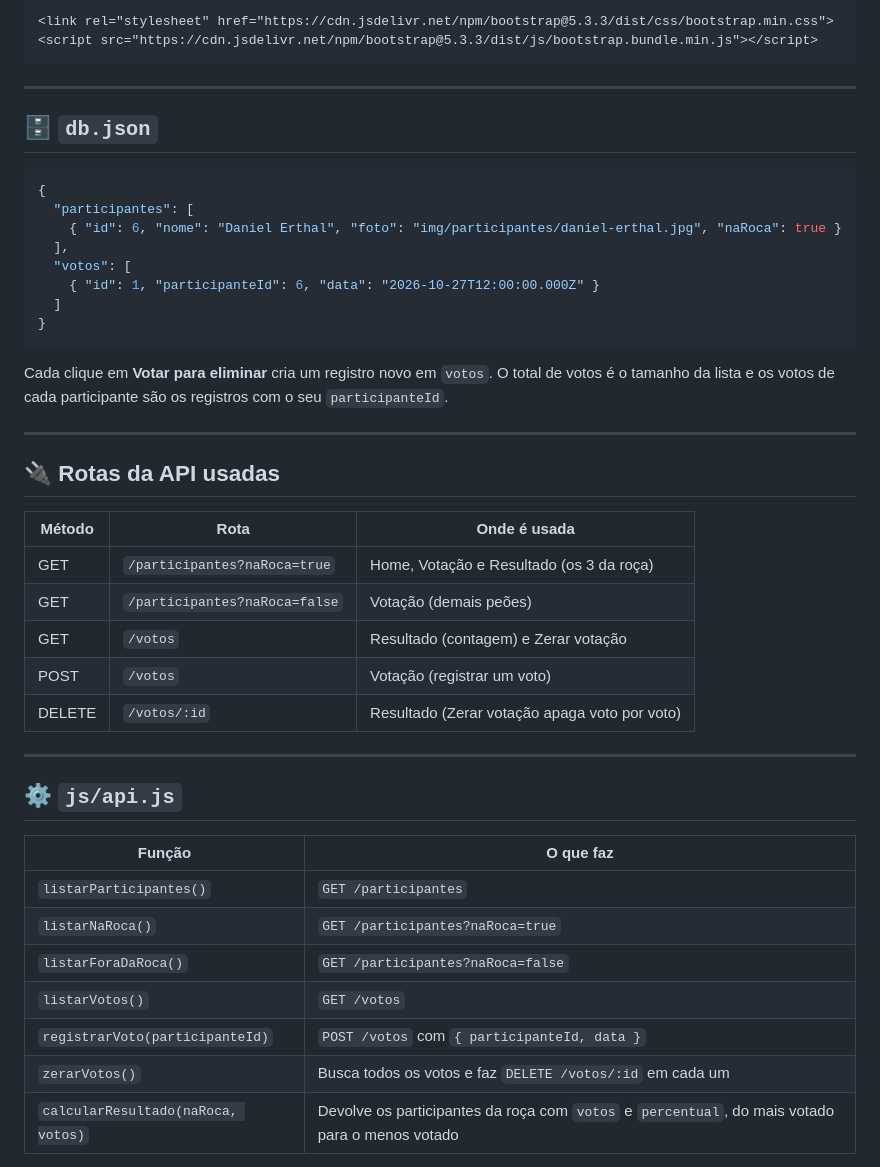
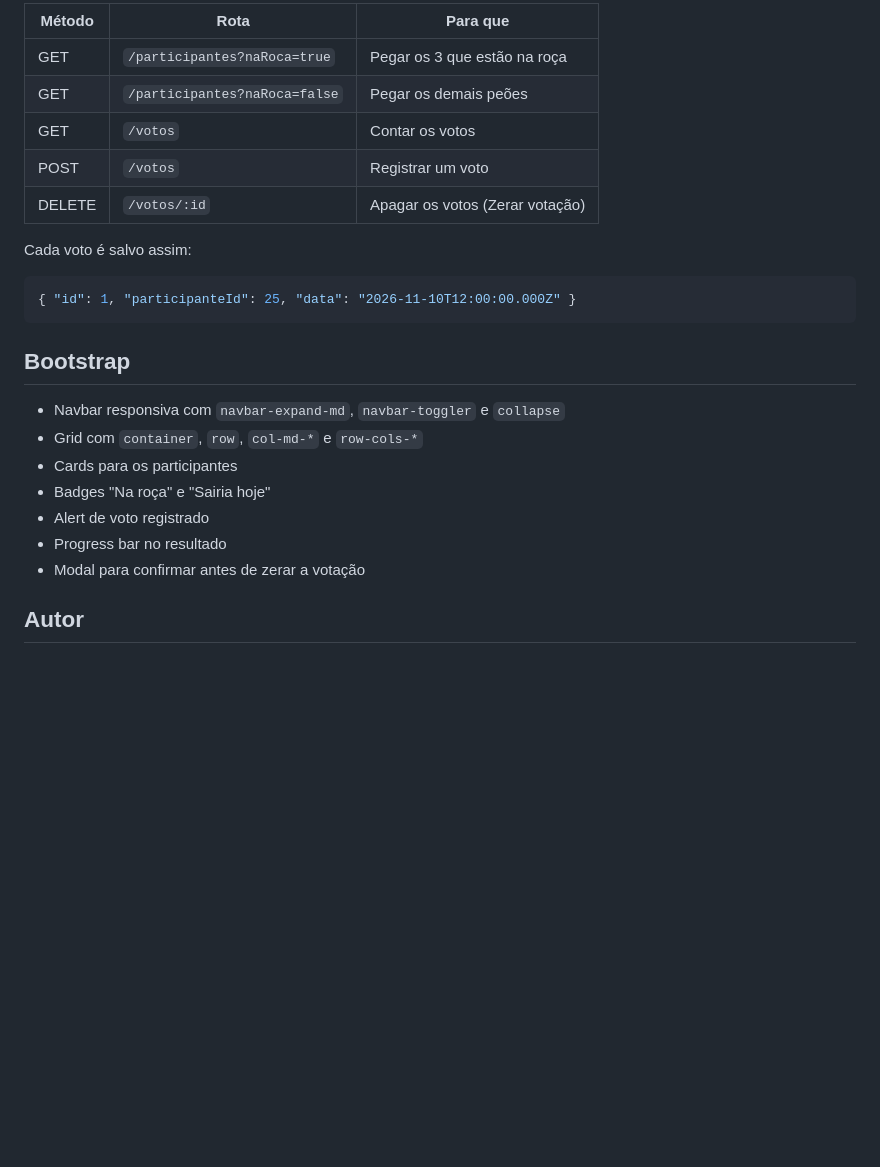
Before and after one commit to davicampolina/P2-DIW, a Markdown page: README.md, the part around one of its changes. GitHub-like rendering; blank space fills up the shorter version.

````diff
--- a/README.md
+++ b/README.md
@@ -74,49 +57,27 @@ O Bootstrap está copiado em `public/lib/bootstrap` para funcionar sem internet.
 
-```html
-<link rel="stylesheet" href="https://cdn.jsdelivr.net/npm/bootstrap@5.3.3/dist/css/bootstrap.min.css">
-<script src="https://cdn.jsdelivr.net/npm/bootstrap@5.3.3/dist/js/bootstrap.bundle.min.js"></script>
+| Método | Rota | Para que |
+|---|---|---|
+| GET | `/participantes?naRoca=true` | Pegar os 3 que estão na roça |
+| GET | `/participantes?naRoca=false` | Pegar os demais peões |
+| GET | `/votos` | Contar os votos |
+| POST | `/votos` | Registrar um voto |
+| DELETE | `/votos/:id` | Apagar os votos (Zerar votação) |
+
+Cada voto é salvo assim:
+
+```json
+{ "id": 1, "participanteId": 25, "data": "2026-11-10T12:00:00.000Z" }
 ```
 
----
+## Bootstrap
 
-## 🗄️ `db.json`
+- Navbar responsiva com `navbar-expand-md`, `navbar-toggler` e `collapse`
+- Grid com `container`, `row`, `col-md-*` e `row-cols-*`
+- Cards para os participantes
+- Badges "Na roça" e "Sairia hoje"
+- Alert de voto registrado
+- Progress bar no resultado
+- Modal para confirmar antes de zerar a votação
 
-```json
-{
-  "participantes": [
-    { "id": 6, "nome": "Daniel Erthal", "foto": "img/participantes/daniel-erthal.jpg", "naRoca": true }
-  ],
-  "votos": [
-    { "id": 1, "participanteId": 6, "data": "2026-10-27T12:00:00.000Z" }
-  ]
-}
-```
+## Autor
 
-Cada clique em **Votar para eliminar** cria um registro novo em `votos`. O total de votos é o tamanho da lista e os votos de cada participante são os registros com o seu `participanteId`.
-
----
-
-## 🔌 Rotas da API usadas
-
-| Método | Rota | Onde é usada |
-|---|---|---|
-| GET | `/participantes?naRoca=true` | Home, Votação e Resultado (os 3 da roça) |
-| GET | `/participantes?naRoca=false` | Votação (demais peões) |
-| GET | `/votos` | Resultado (contagem) e Zerar votação |
-| POST | `/votos` | Votação (registrar um voto) |
-| DELETE | `/votos/:id` | Resultado (Zerar votação apaga voto por voto) |
-
----
-
-## ⚙️ `js/api.js`
-
-| Função | O que faz |
-|---|---|
-| `listarParticipantes()` | `GET /participantes` |
-| `listarNaRoca()` | `GET /participantes?naRoca=true` |
-| `listarForaDaRoca()` | `GET /participantes?naRoca=false` |
-| `listarVotos()` | `GET /votos` |
-| `registrarVoto(participanteId)` | `POST /votos` com `{ participanteId, data }` |
-| `zerarVotos()` | Busca todos os votos e faz `DELETE /votos/:id` em cada um |
-| `calcularResultado(naRoca, votos)` | Devolve os participantes da roça com `votos` e `percentual`, do mais votado para o menos votado |
-
````
Also changed, not shown: other parts of README.md (+37 -82 lines), prints/01_home.png, prints/02_resultado_vazio.png, prints/04_resultado.png (added), prints/04_voto_registrado.png (deleted), prints/05_resultado.png (deleted), 1 other file.
